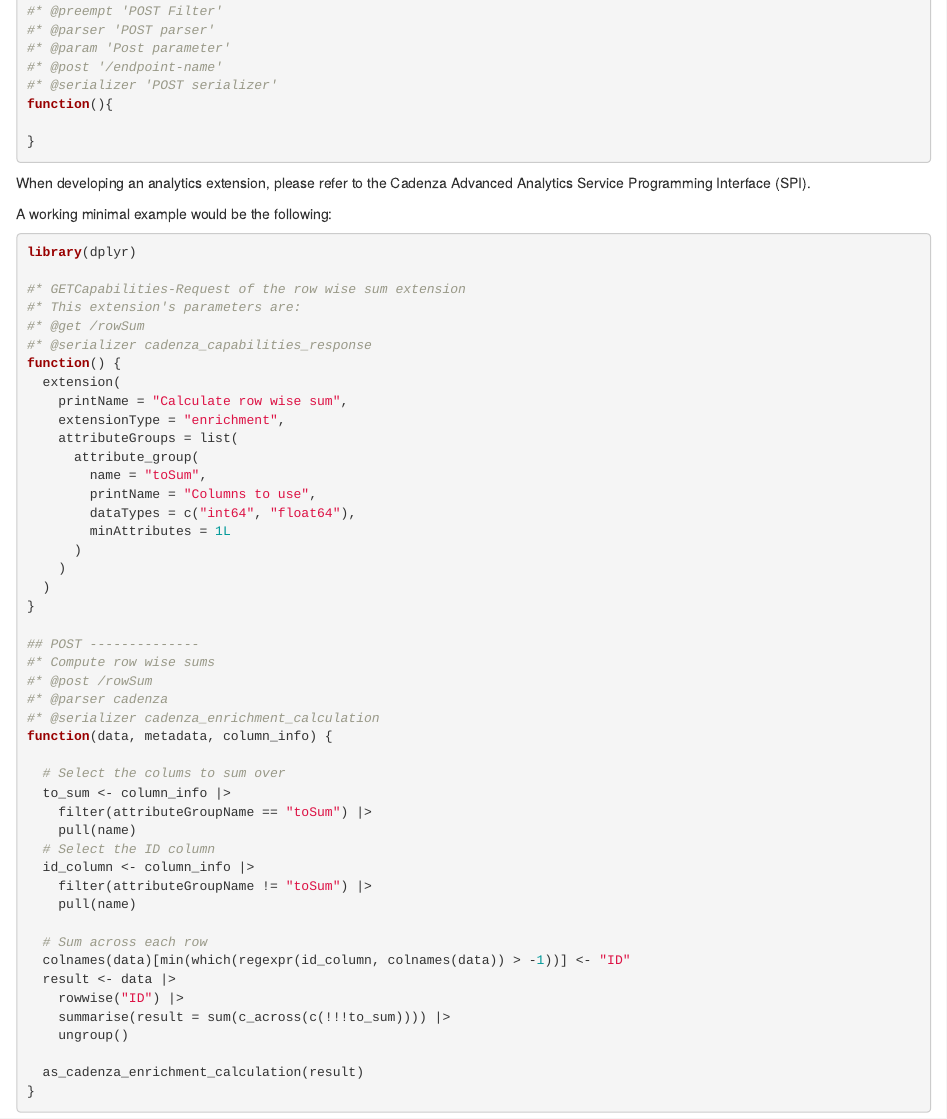
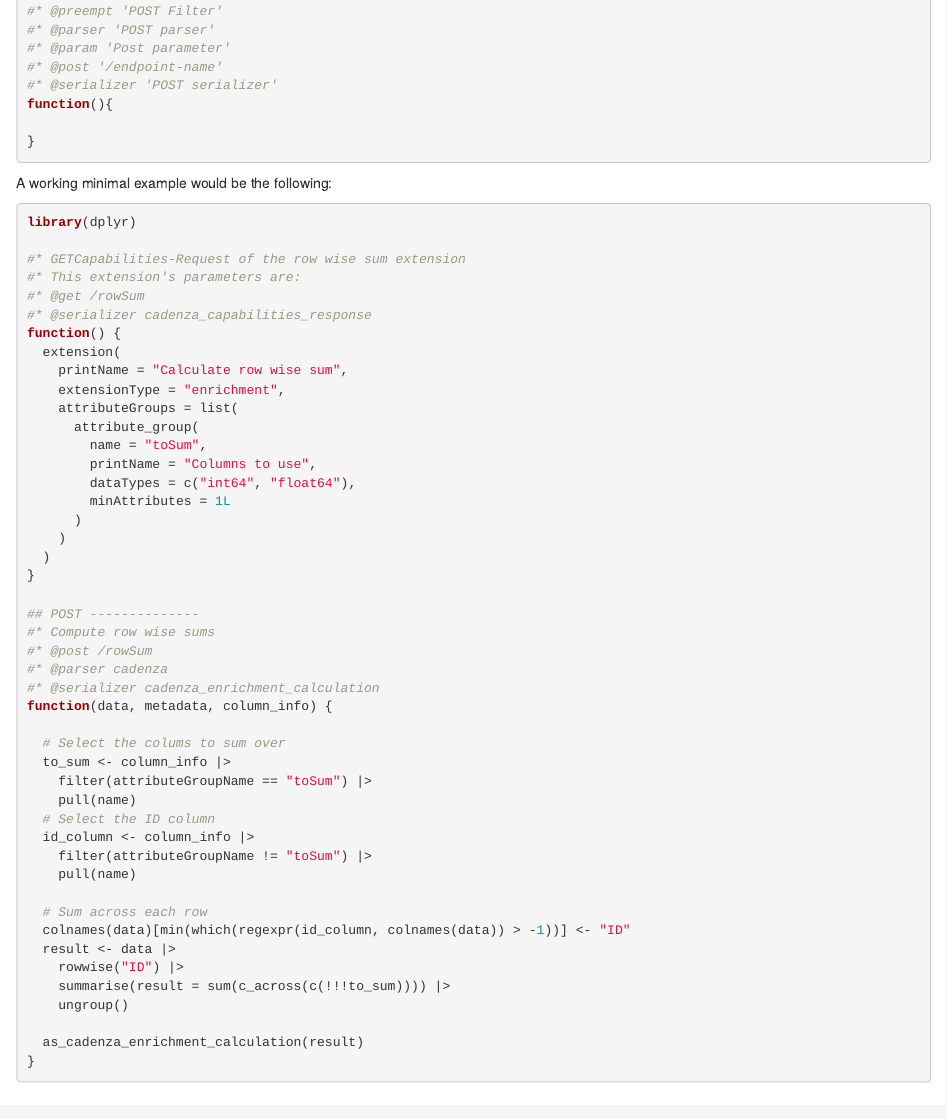
Before and after one commit to DisyInformationssysteme/cadenza-analytics-r, an R Markdown document (vignettes/CadenzaAnalytics.Rmd): the page in a window 1100 px wide, from 1410 px down. Rendered offline with R 4.5, knitr and Pandoc, with nearby package versions.

Commit message:
Remove note about SPI

````diff
--- a/vignettes/CadenzaAnalytics.Rmd
+++ b/vignettes/CadenzaAnalytics.Rmd
@@ -64,8 +64,6 @@ function(){
 
 }
 ```
-
-When developing an analytics extension, please refer to the Cadenza Advanced Analytics Service Programming Interface (SPI).
 
 A working minimal example would be the following:
 
````
